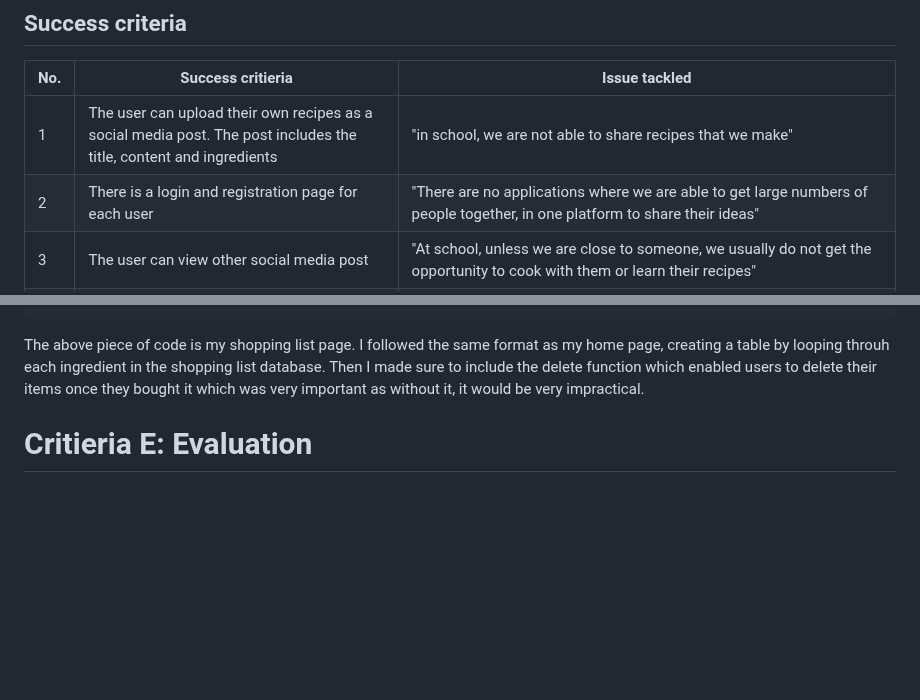
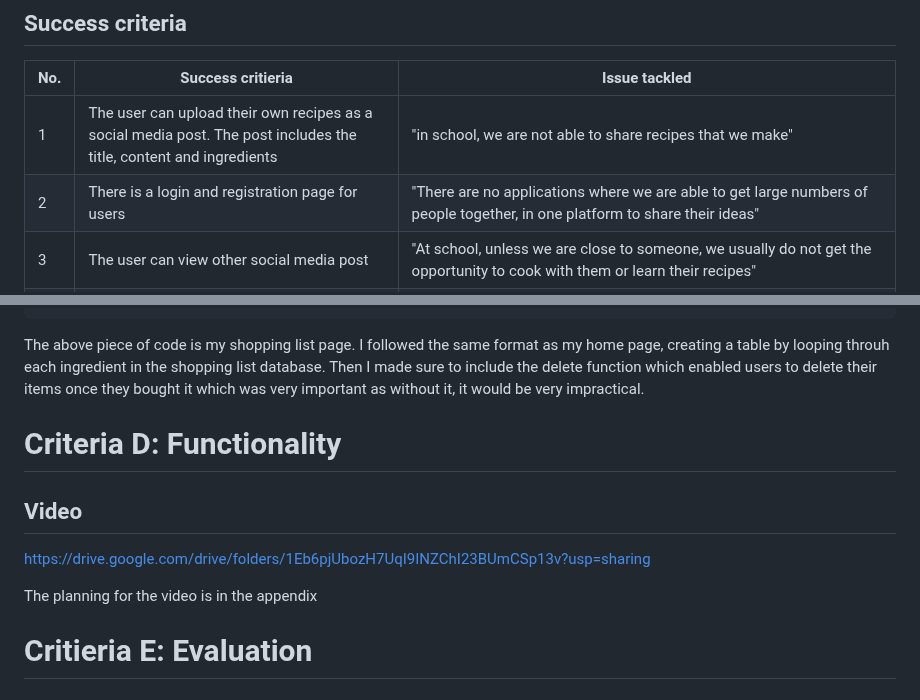
Before and after one commit to KaiFig/Unit_4, a Markdown page: Project/read_me.md, 2 parts joined by grey strips. GitHub-like rendering; blank space fills up the shorter version.

````diff
--- a/Project/read_me.md
+++ b/Project/read_me.md
@@ -34,7 +34,7 @@ I will design and make a web based social media site for a client who is a high
 | No. | Success critieria	         | Issue tackled       |
 |----------------------------|---------------------------------|----------------|
 | 1 | The user can upload their own recipes as a social media post. The post includes the title, content and ingredients  | "in school, we are not able to share recipes that we make"  |
-| 2 | There is a login and registration page for each user | "There are no applications where we are able to get large numbers of people together, in one platform to share their ideas"  |
+| 2 | There is a login and registration page for users | "There are no applications where we are able to get large numbers of people together, in one platform to share their ideas"  |
 | 3 | The user can view other social media post  | "At school, unless we are close to someone, we usually do not get the opportunity to cook with them or learn their recipes"  |
 | 4 | Users are able to create their own shopping list in the app  | "I go there without a shopping list for recipes, I end up buying more than I need. This contributes to increased spending, and also, since I am not able to use everything, it makes me waste food" |
 | 5 | Users can search recipes based on ingredients  | "I have lots of one ingredint I tend to not use all of it as I do not konw how to use that ingredient since I am not able to scan lots of recipes for a specific ingredient"  |
@@ -630,7 +630,12 @@ At first, I was not sure how to delete the items from the shopping list. This is
 ```
 The above piece of code is my shopping list page. I followed the same format as my home page, creating a table by looping throuh each ingredient in the shopping list database. Then I made sure to include the delete function which enabled users to delete their items once they bought it which was very important as without it, it would be very impractical.
 
+# Criteria D: Functionality
 
+## Video
+https://drive.google.com/drive/folders/1Eb6pjUbozH7UqI9INZChI23BUmCSp13v?usp=sharing
+
+The planning for the video is in the appendix
 
 # Critieria E: Evaluation
 
````
Also changed, not shown: other parts of Project/read_me.md (+3 -0 lines).
